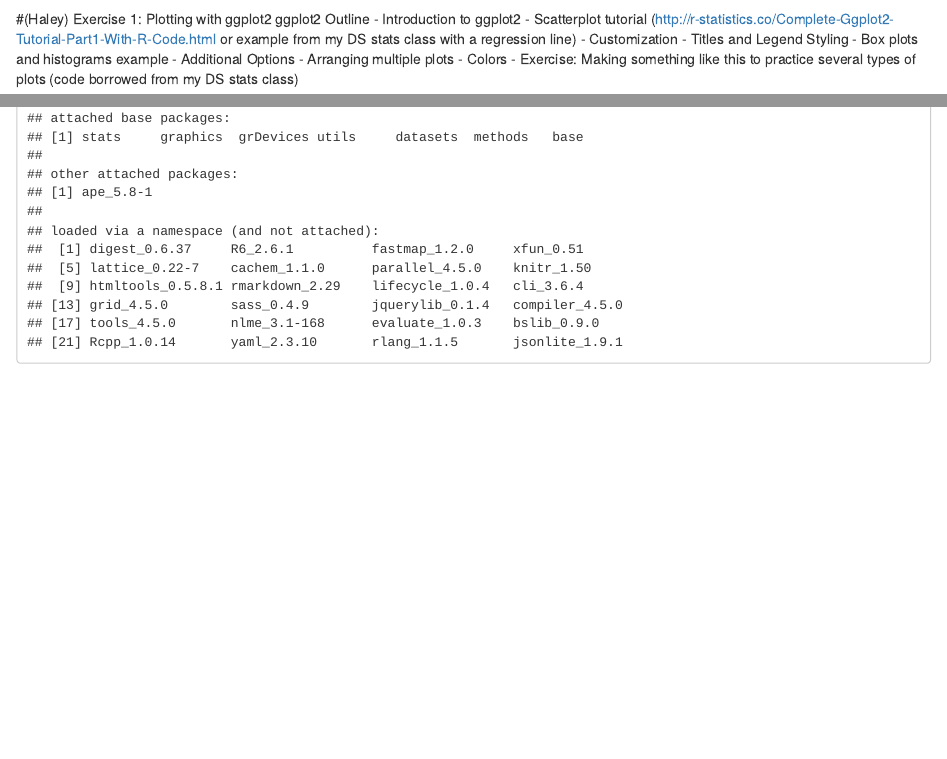
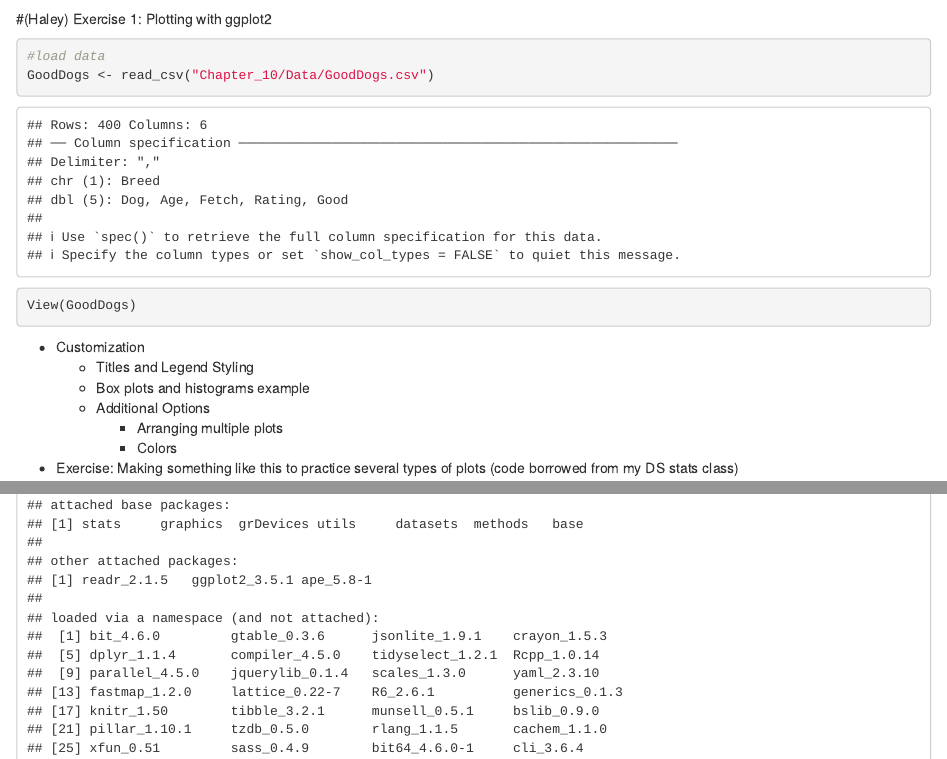
Before and after one commit to paigeellestad/Reproducible_Science_Ch10, an R Markdown document (Chapter_10/Chapter_10_Tutorial.Rmd): the page in a window 1100 px wide, from 620 px down, and a second part further down, joined at a grey line. Rendered offline with R 4.5, knitr and Pandoc, with nearby package versions; some code elsewhere in the file could not run offline.

Commit message:
load data

````diff
--- a/Chapter_10/Chapter_10_Tutorial.Rmd
+++ b/Chapter_10/Chapter_10_Tutorial.Rmd
@@ -20,6 +20,8 @@ knitr::opts_chunk$set(echo = TRUE)
 ```{r packages, echo=FALSE, warning=FALSE, include=FALSE}
 #everyone can add in the packages that they will need.
 library(ape)
+library(ggplot2)
+library(readr)
 
 #Generate BibTex citation file for all R packages used to produce report
 knitr::write_bib(.packages(), file = 'packages.bib')
@@ -38,9 +40,16 @@ knitr::include_graphics("random_photo.jpg")
 ```
 
 #(Haley) Exercise 1: Plotting with ggplot2
-ggplot2 Outline
-- Introduction to ggplot2
-  - Scatterplot tutorial (http://r-statistics.co/Complete-Ggplot2-Tutorial-Part1-With-R-Code.html or example from my DS stats class with a regression line)
+
+```{r}
+#load data
+GoodDogs <- read_csv("Chapter_10/Data/GoodDogs.csv")
+View(GoodDogs)
+```
+
+
+
+
 - Customization
   - Titles and Legend Styling
   - Box plots and histograms example
````
